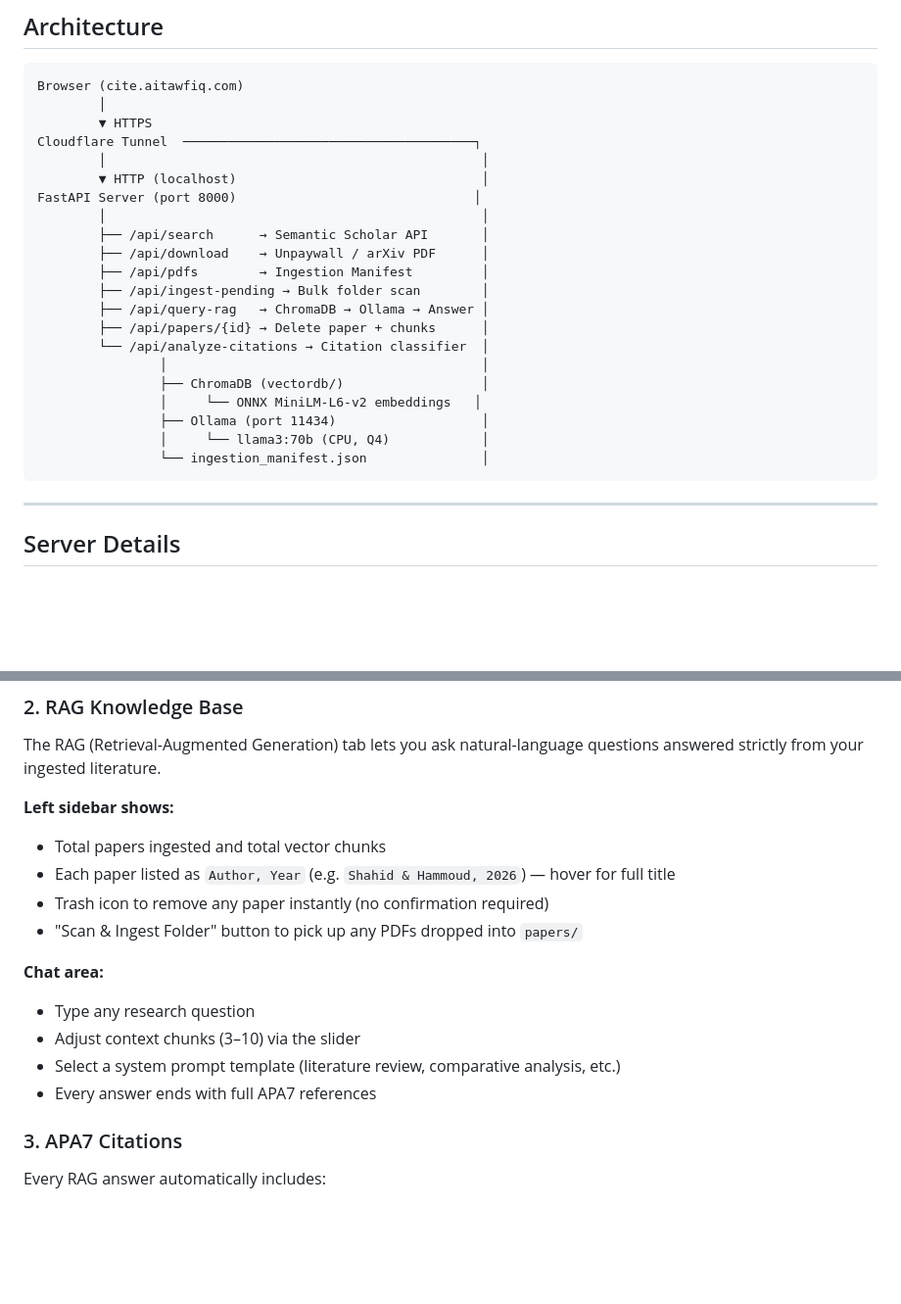
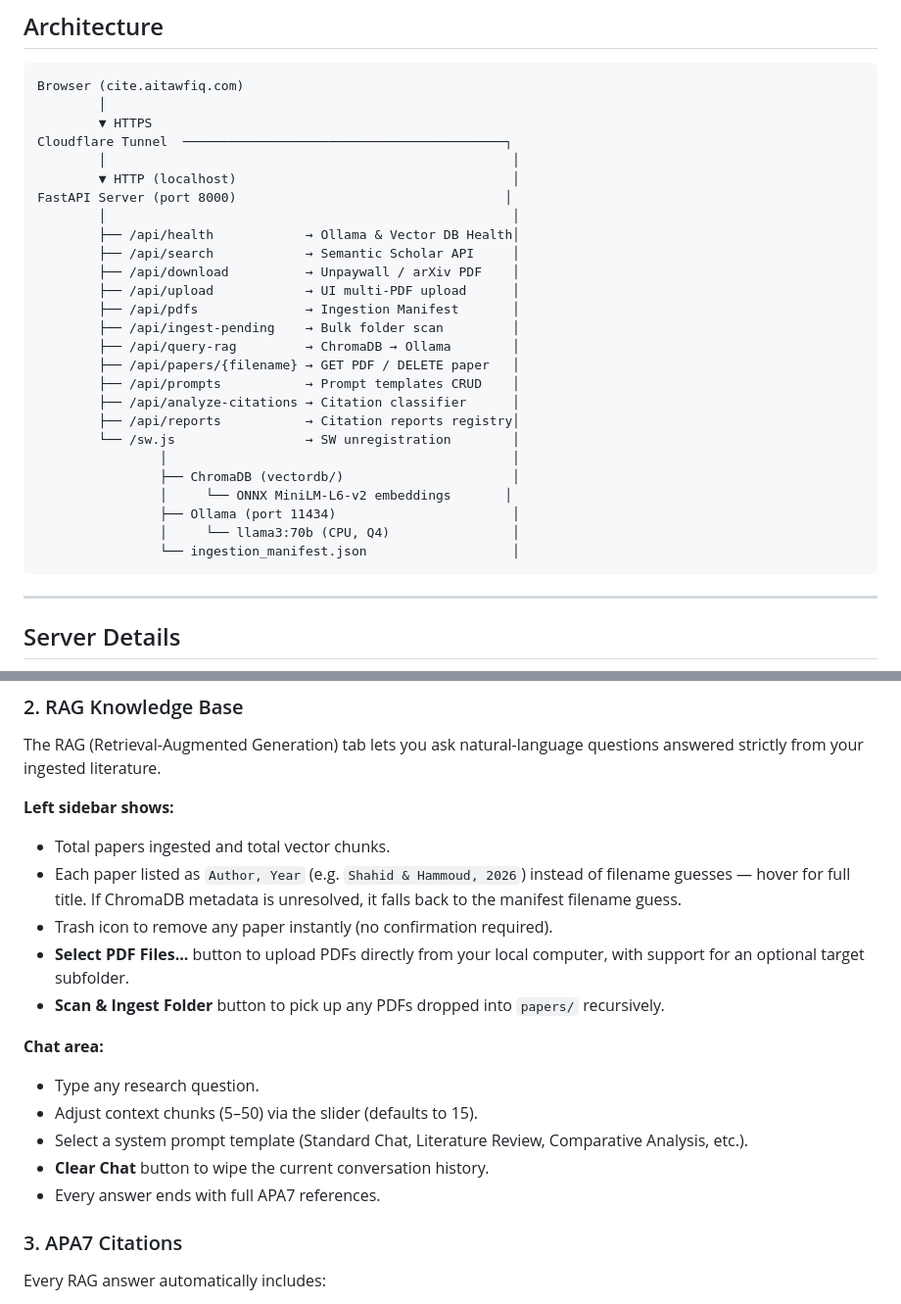
Before and after one commit to ManahilTSQ/ai-research-stack, a Markdown page: README.md, 2 parts joined by grey strips. Shown at 98% size. GitHub-like rendering; blank space fills up the shorter version.

````diff
--- a/README.md
+++ b/README.md
@@ -51,24 +51,29 @@ The AI Research Stack is a private, offline-capable research tool designed for a
 Browser (cite.aitawfiq.com)
         │
         ▼ HTTPS
-Cloudflare Tunnel  ──────────────────────────────────────┐
-        │                                                 │
-        ▼ HTTP (localhost)                                │
-FastAPI Server (port 8000)                               │
-        │                                                 │
-        ├── /api/search      → Semantic Scholar API       │
-        ├── /api/download    → Unpaywall / arXiv PDF      │
-        ├── /api/pdfs        → Ingestion Manifest         │
-        ├── /api/ingest-pending → Bulk folder scan        │
-        ├── /api/query-rag   → ChromaDB → Ollama → Answer │
-        ├── /api/papers/{id} → Delete paper + chunks      │
-        └── /api/analyze-citations → Citation classifier  │
-                │                                         │
-                ├── ChromaDB (vectordb/)                  │
-                │     └── ONNX MiniLM-L6-v2 embeddings   │
-                ├── Ollama (port 11434)                   │
-                │     └── llama3:70b (CPU, Q4)            │
-                └── ingestion_manifest.json               │
+Cloudflare Tunnel  ──────────────────────────────────────────┐
+        │                                                     │
+        ▼ HTTP (localhost)                                    │
+FastAPI Server (port 8000)                                   │
+        │                                                     │
+        ├── /api/health            → Ollama & Vector DB Health│
+        ├── /api/search            → Semantic Scholar API     │
+        ├── /api/download          → Unpaywall / arXiv PDF    │
+        ├── /api/upload            → UI multi-PDF upload      │
+        ├── /api/pdfs              → Ingestion Manifest       │
+        ├── /api/ingest-pending    → Bulk folder scan         │
+        ├── /api/query-rag         → ChromaDB → Ollama        │
+        ├── /api/papers/{filename} → GET PDF / DELETE paper   │
+        ├── /api/prompts           → Prompt templates CRUD    │
+        ├── /api/analyze-citations → Citation classifier      │
+        ├── /api/reports           → Citation reports registry│
+        └── /sw.js                 → SW unregistration        │
+                │                                             │
+                ├── ChromaDB (vectordb/)                      │
+                │     └── ONNX MiniLM-L6-v2 embeddings       │
+                ├── Ollama (port 11434)                       │
+                │     └── llama3:70b (CPU, Q4)                │
+                └── ingestion_manifest.json                   │
 ```
 
 ---
@@ -147,16 +159,18 @@ Papers with open-access PDFs are downloaded, chunked, and embedded automatically
 The RAG (Retrieval-Augmented Generation) tab lets you ask natural-language questions answered strictly from your ingested literature.
 
 **Left sidebar shows:**
-- Total papers ingested and total vector chunks
-- Each paper listed as `Author, Year` (e.g. `Shahid & Hammoud, 2026`) — hover for full title
-- Trash icon to remove any paper instantly (no confirmation required)
-- "Scan & Ingest Folder" button to pick up any PDFs dropped into `papers/`
+- Total papers ingested and total vector chunks.
+- Each paper listed as `Author, Year` (e.g. `Shahid & Hammoud, 2026`) instead of filename guesses — hover for full title. If ChromaDB metadata is unresolved, it falls back to the manifest filename guess.
+- Trash icon to remove any paper instantly (no confirmation required).
+- **Select PDF Files...** button to upload PDFs directly from your local computer, with support for an optional target subfolder.
+- **Scan & Ingest Folder** button to pick up any PDFs dropped into `papers/` recursively.
 
 **Chat area:**
-- Type any research question
-- Adjust context chunks (3–10) via the slider
-- Select a system prompt template (literature review, comparative analysis, etc.)
-- Every answer ends with full APA7 references
+- Type any research question.
+- Adjust context chunks (5–50) via the slider (defaults to 15).
+- Select a system prompt template (Standard Chat, Literature Review, Comparative Analysis, etc.).
+- **Clear Chat** button to wipe the current conversation history.
+- Every answer ends with full APA7 references.
 
 ### 3. APA7 Citations
 
````
Also changed, not shown: other parts of README.md (+61 -8 lines).
